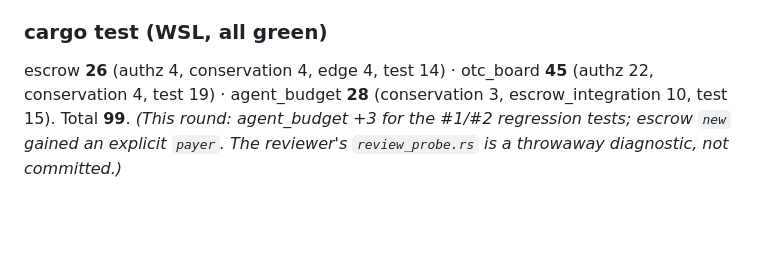
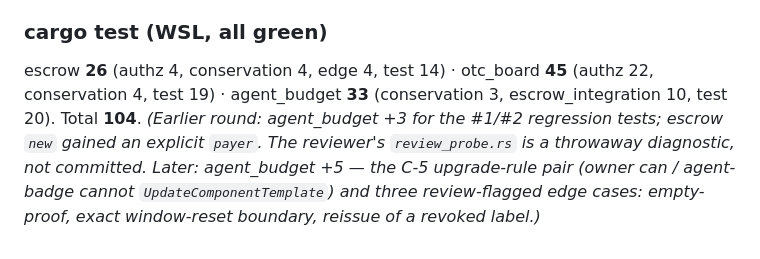
Before and after one commit to 398819892/ootle-agentpay, a Markdown page: docs/audit-notes.md, the part around the change. Rendered like a GitHub page; blank space fills up the shorter version.

```diff
--- a/docs/audit-notes.md
+++ b/docs/audit-notes.md
@@ -670,6 +670,8 @@ half-fixes.
 
 ### cargo test (WSL, all green)
 escrow **26** (authz 4, conservation 4, edge 4, test 14) · otc_board **45** (authz 22, conservation 4,
-test 19) · agent_budget **28** (conservation 3, escrow_integration 10, test 15). Total **99**.
-_(This round: agent_budget +3 for the #1/#2 regression tests; escrow `new` gained an explicit `payer`.
-The reviewer's `review_probe.rs` is a throwaway diagnostic, not committed.)_
+test 19) · agent_budget **33** (conservation 3, escrow_integration 10, test 20). Total **104**.
+_(Earlier round: agent_budget +3 for the #1/#2 regression tests; escrow `new` gained an explicit `payer`.
+The reviewer's `review_probe.rs` is a throwaway diagnostic, not committed. Later: agent_budget +5 —
+the C-5 upgrade-rule pair (owner can / agent-badge cannot `UpdateComponentTemplate`) and three
+review-flagged edge cases: empty-proof, exact window-reset boundary, reissue of a revoked label.)_
```
Also changed, not shown: README.md (+4 -4 lines).
